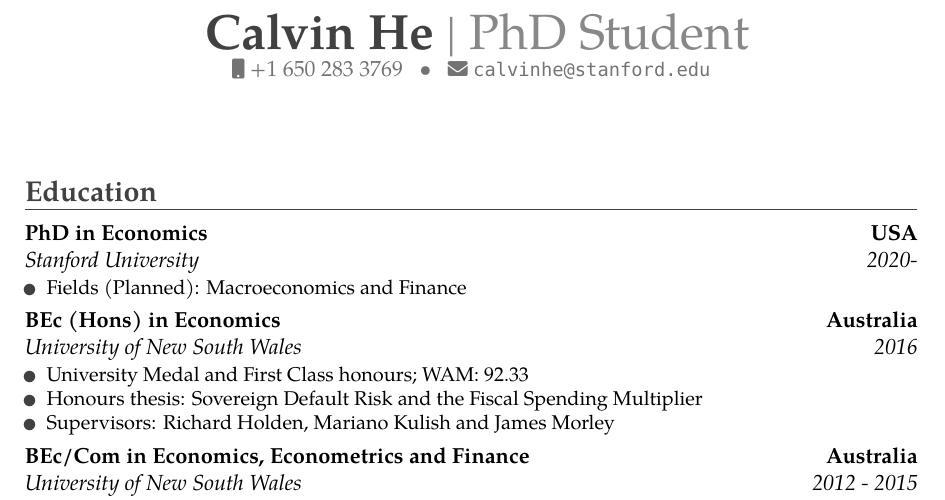
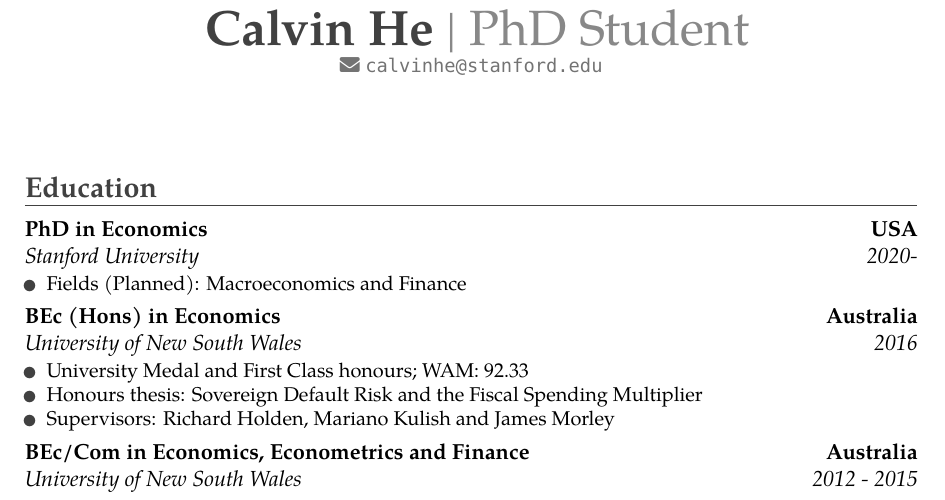
Before and after one commit to calvinhe/CV, an R Markdown document (CV.Rmd): part of page 1 of 4, cut so that both start at the same text. The pictures show the output file CV.pdf that the author committed with the source.

Commit message:
minor edits

```diff
--- a/CV.Rmd
+++ b/CV.Rmd
@@ -3,7 +3,7 @@
 date: "`r format(Sys.time(), '%B, %Y')`"
 position: "PhD Student"
 email: "calvinhe@stanford.edu"
-phone: +1 650 283 3769
+phone:
 headcolor: 414141
 output:
   vitae::moderncv:
```
Also changed, not shown: CV.pdf.
